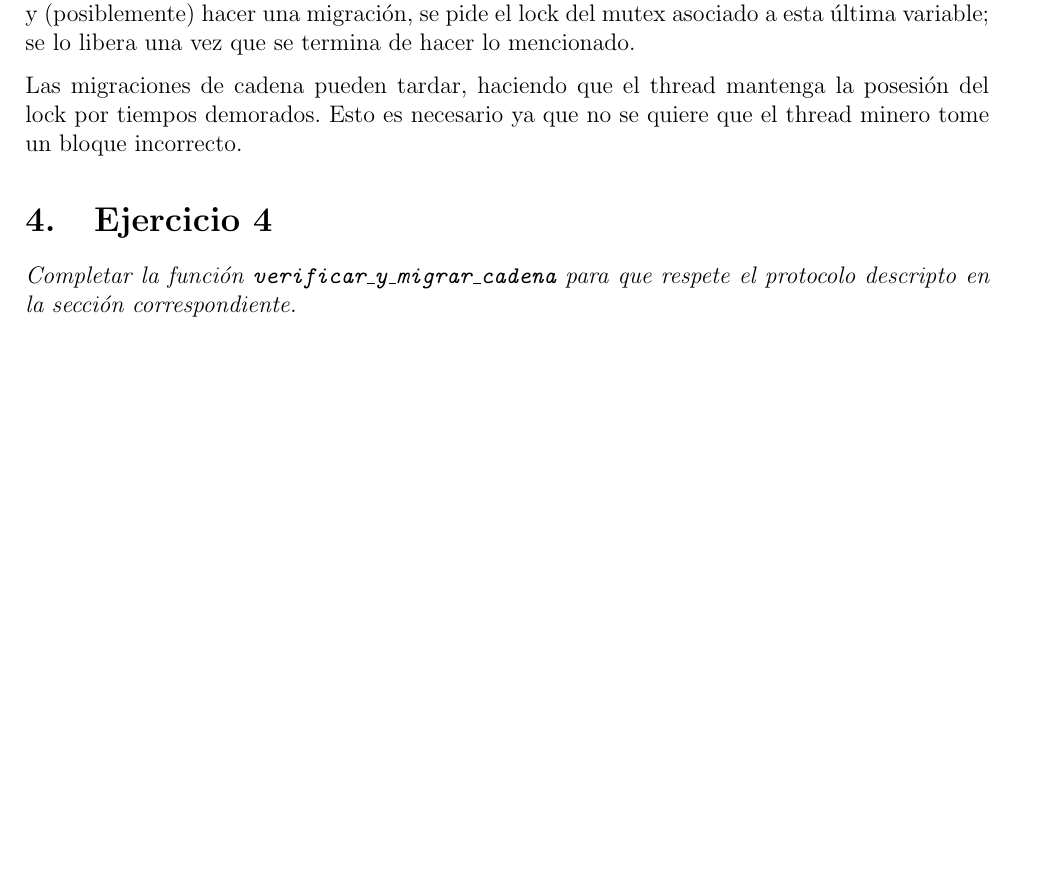
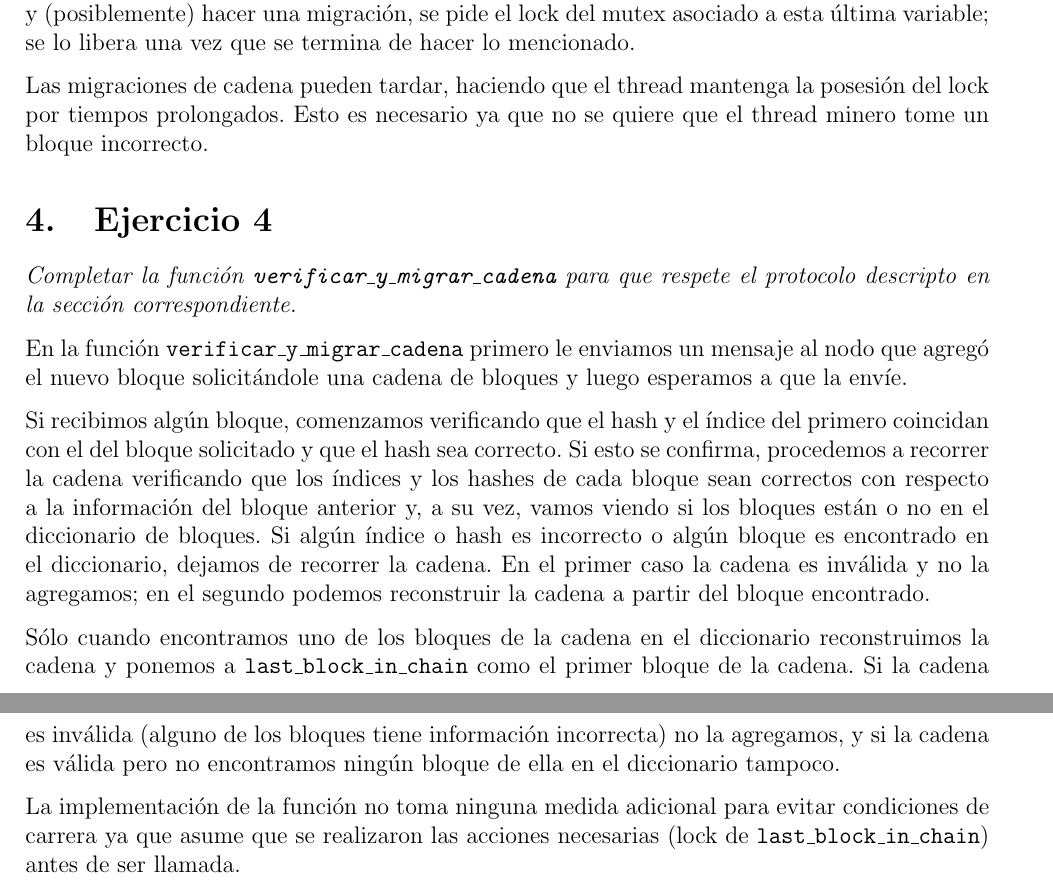
Before and after one commit to gnavalesi/sistemas-operativos-tp2, a LaTeX document (informe/main.tex, which reads informe/ejercicios.tex): part of page 2 of 2 before the commit and two parts of pages 2 and 3 of 3 after it, the two joined at a grey line, cut so that both start at the same text, the shorter picture padded with empty space. Compiled offline with pdfLaTeX.

```diff
--- a/informe/ejercicios.tex
+++ b/informe/ejercicios.tex
@@ -22,9 +30,17 @@
 
 Para evitar condiciones de carrera, antes de comparar el nuevo bloque con \texttt{last\_block\_in\_chain} y (posiblemente) hacer una migración, se pide el lock del mutex asociado a esta última variable; se lo libera una vez que se termina de hacer lo mencionado.
 
-Las migraciones de cadena pueden tardar, haciendo que el thread mantenga la posesión del lock por tiempos demorados. Esto es necesario ya que no se quiere que el thread minero tome un bloque incorrecto.
+Las migraciones de cadena pueden tardar, haciendo que el thread mantenga la posesión del lock por tiempos prolongados. Esto es necesario ya que no se quiere que el thread minero tome un bloque incorrecto.
 
 
 \section{Ejercicio 4}
 
 \emph{Completar la función \texttt{verificar\_y\_migrar\_cadena} para que respete el protocolo descripto en la sección correspondiente.}
+
+En la función \texttt{verificar\_y\_migrar\_cadena} primero le enviamos un mensaje al nodo que agregó el nuevo bloque solicitándole una cadena de bloques y luego esperamos a que la envíe.
+
+Si recibimos algún bloque, comenzamos verificando que el hash y el índice del primero coincidan con el del bloque solicitado y que el hash sea correcto. Si esto se confirma, procedemos a recorrer la cadena verificando que los índices y los hashes de cada bloque sean correctos con respecto a la información del bloque anterior y, a su vez, vamos viendo si los bloques están o no en el diccionario de bloques. Si algún índice o hash es incorrecto o algún bloque es encontrado en el diccionario, dejamos de recorrer la cadena. En el primer caso la cadena es inválida y no la agregamos; en el segundo podemos reconstruir la cadena a partir del bloque encontrado.
+
+Sólo cuando encontramos uno de los bloques de la cadena en el diccionario  reconstruimos la cadena y ponemos a \texttt{last\_block\_in\_chain} como el primer bloque de la cadena. Si la cadena es inválida (alguno de los bloques tiene información incorrecta) no la agregamos, y si la cadena es válida pero no encontramos ningún bloque de ella en el diccionario tampoco.
+
+La implementación de la función no toma ninguna medida adicional para evitar condiciones de carrera ya que asume que se realizaron las acciones necesarias (lock de \texttt{last\_block\_in\_chain}) antes de ser llamada.
```
Also changed, not shown: informe/ejercicios.tex (8 more changed lines).
